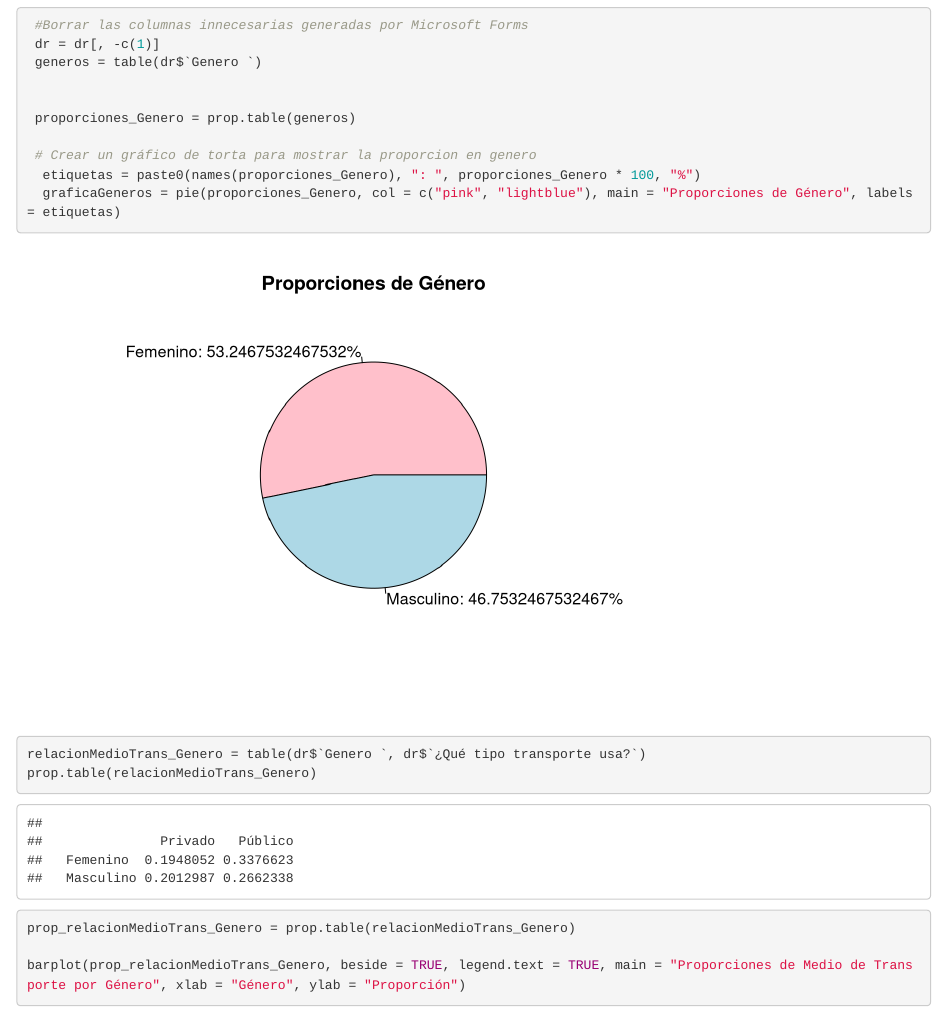
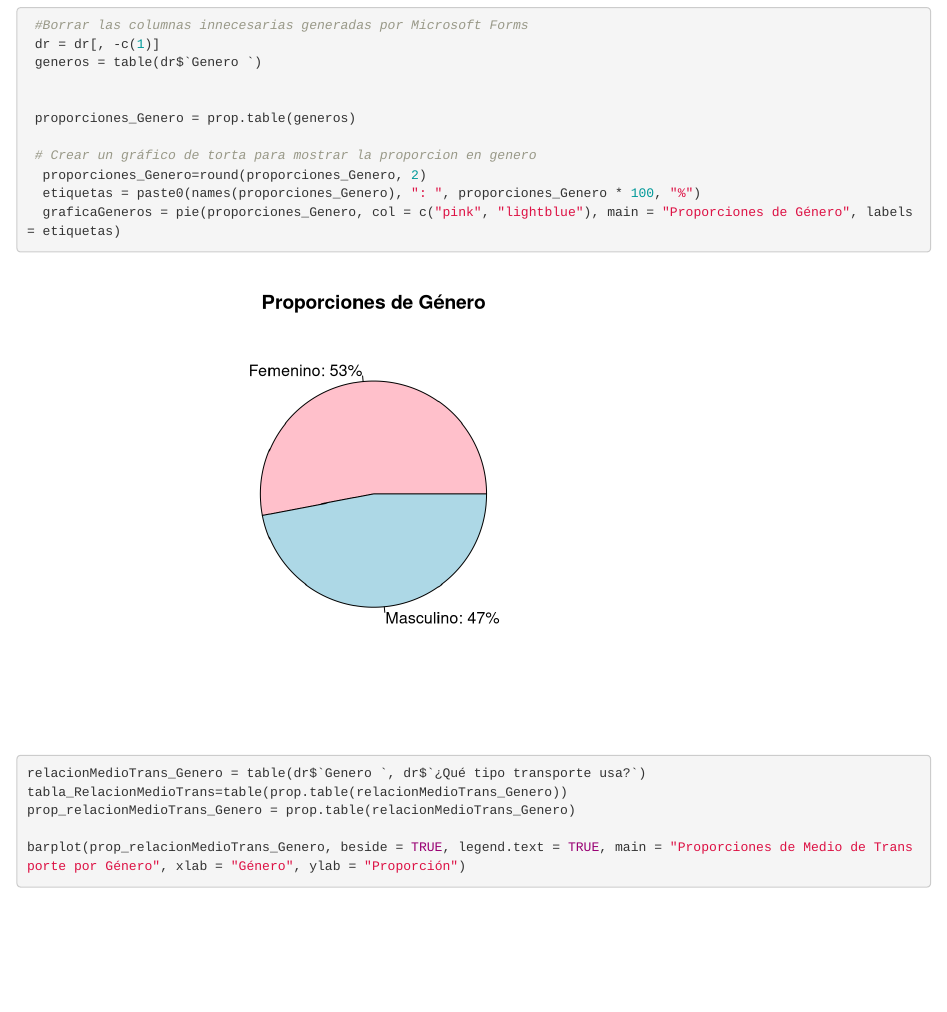
Before and after one commit to SantiagoSantafe/ProbabilidadyEstadistica, an R Markdown document (proyecto.rmd): the page in a window 1100 px wide, from 2830 px down. Rendered offline with R 4.5, knitr and Pandoc, with nearby package versions; drawn as R Markdown's standard HTML page in place of the format the file asks for.

Commit message:
Actualizar gráficos de proporciones de género y medio de transporte

```diff
--- a/proyecto.rmd
+++ b/proyecto.rmd
@@ -86,23 +86,19 @@ Las mujeres y el transporte en Bogotá: las cuentas. (2020). En Despacio.org. ht
  proporciones_Genero = prop.table(generos)
 
  # Crear un gráfico de torta para mostrar la proporcion en genero
+  proporciones_Genero=round(proporciones_Genero, 2)
   etiquetas = paste0(names(proporciones_Genero), ": ", proporciones_Genero * 100, "%")
   graficaGeneros = pie(proporciones_Genero, col = c("pink", "lightblue"), main = "Proporciones de Género", labels = etiquetas)
 
 
 relacionMedioTrans_Genero = table(dr$`Genero `, dr$`¿Qué tipo transporte usa?`)
-prop.table(relacionMedioTrans_Genero)
+tabla_RelacionMedioTrans=table(prop.table(relacionMedioTrans_Genero))
 prop_relacionMedioTrans_Genero = prop.table(relacionMedioTrans_Genero)
 
 barplot(prop_relacionMedioTrans_Genero, beside = TRUE, legend.text = TRUE, main = "Proporciones de Medio de Transporte por Género", xlab = "Género", ylab = "Proporción")
 
 # Calcular la proporción de Medio de Transporte por Género
 prop_relacionMedioTrans_Genero = prop.table(table(dr$`Genero `, dr$`¿Qué tipo transporte usa?`))
-
-
-
-
-
 
 
 
```
